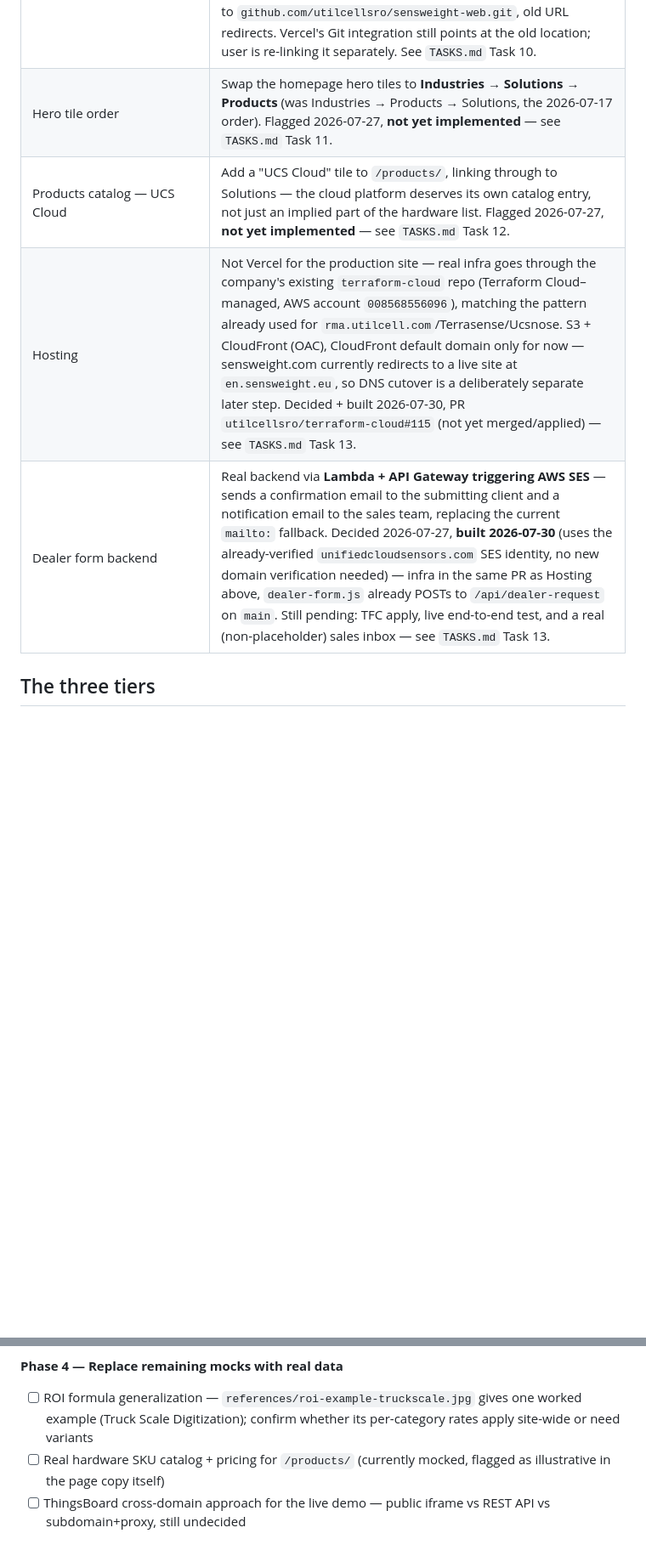
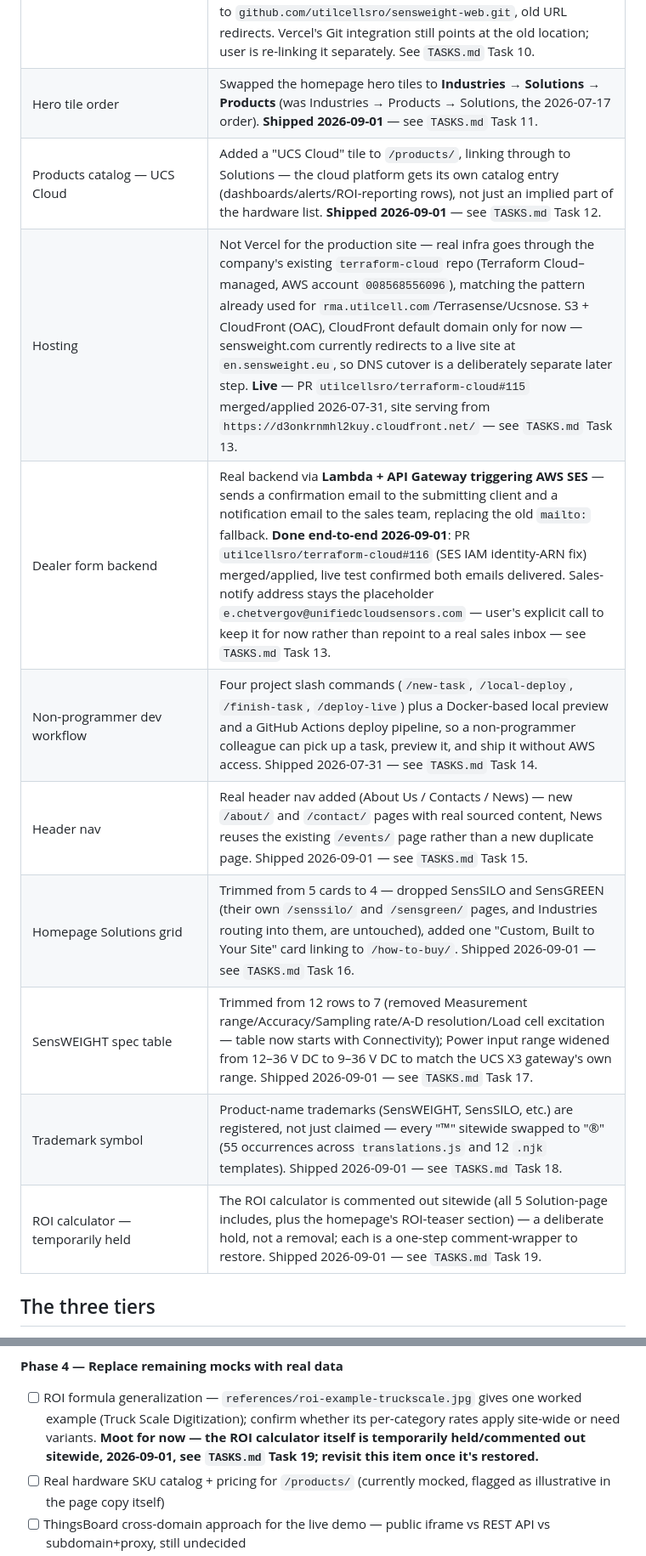
Before and after one commit to utilcellsro/sensweight-web, a Markdown page: CLAUDE.md, 2 parts joined by grey strips. Shown at 85% size. Drawn GitHub-style; blank space fills up the shorter version.

Commit message:
Wrap up CLAUDE.md now that all TASKS.md items are done
Adds decisions-table rows for Tasks 14-19 (dev workflow, header
nav, homepage solutions trim, specs trim, TM->R swap, ROI hold),
none of which had been logged there before. Also refreshes several
stale "not yet implemented"/"not yet merged" entries for Tasks 11-13
that had since shipped, and updates the Phase 4/5 implementation
checklists to match.

```diff
--- a/CLAUDE.md
+++ b/CLAUDE.md
@@ -63,10 +63,16 @@ ucs_web/
 | Certified & Patented — patent visual emphasis | Patent pulled out of the flat 3-fact row into its own larger bordered block (bigger number, TRL 9/Deployment remain as secondary facts below) — shipped 2026-07-27 (`TASKS.md` Task 8). |
 | ROI teaser routing (homepage) — resolved | Superseded the still-open item below: teaser now renders 5 real per-solution buttons, each deep-linking to that page's own `#roi` calculator, instead of one plain-text link to `/solutions/`. Shipped 2026-07-27 (`TASKS.md` Task 8b). |
 | Repo ownership | Repo moved from the personal GitHub account (`echetvergov/ucs-frontend`) into the **`utilcellsro`** organization, renamed to **`sensweight-web`**. Done 2026-07-30 via GitHub's native transfer (not a fresh-repo copy) — local `origin` repointed to `github.com/utilcellsro/sensweight-web.git`, old URL redirects. Vercel's Git integration still points at the old location; user is re-linking it separately. See `TASKS.md` Task 10. |
-| Hero tile order | Swap the homepage hero tiles to **Industries → Solutions → Products** (was Industries → Products → Solutions, the 2026-07-17 order). Flagged 2026-07-27, **not yet implemented** — see `TASKS.md` Task 11. |
-| Products catalog — UCS Cloud | Add a "UCS Cloud" tile to `/products/`, linking through to Solutions — the cloud platform deserves its own catalog entry, not just an implied part of the hardware list. Flagged 2026-07-27, **not yet implemented** — see `TASKS.md` Task 12. |
-| Hosting | Not Vercel for the production site — real infra goes through the company's existing `terraform-cloud` repo (Terraform Cloud–managed, AWS account `008568556096`), matching the pattern already used for `rma.utilcell.com`/Terrasense/Ucsnose. S3 + CloudFront (OAC), CloudFront default domain only for now — sensweight.com currently redirects to a live site at `en.sensweight.eu`, so DNS cutover is a deliberately separate later step. Decided + built 2026-07-30, PR `utilcellsro/terraform-cloud#115` (not yet merged/applied) — see `TASKS.md` Task 13. |
-| Dealer form backend | Real backend via **Lambda + API Gateway triggering AWS SES** — sends a confirmation email to the submitting client and a notification email to the sales team, replacing the current `mailto:` fallback. Decided 2026-07-27, **built 2026-07-30** (uses the already-verified `unifiedcloudsensors.com` SES identity, no new domain verification needed) — infra in the same PR as Hosting above, `dealer-form.js` already POSTs to `/api/dealer-request` on `main`. Still pending: TFC apply, live end-to-end test, and a real (non-placeholder) sales inbox — see `TASKS.md` Task 13. |
+| Hero tile order | Swapped the homepage hero tiles to **Industries → Solutions → Products** (was Industries → Products → Solutions, the 2026-07-17 order). **Shipped 2026-09-01** — see `TASKS.md` Task 11. |
+| Products catalog — UCS Cloud | Added a "UCS Cloud" tile to `/products/`, linking through to Solutions — the cloud platform gets its own catalog entry (dashboards/alerts/ROI-reporting rows), not just an implied part of the hardware list. **Shipped 2026-09-01** — see `TASKS.md` Task 12. |
+| Hosting | Not Vercel for the production site — real infra goes through the company's existing `terraform-cloud` repo (Terraform Cloud–managed, AWS account `008568556096`), matching the pattern already used for `rma.utilcell.com`/Terrasense/Ucsnose. S3 + CloudFront (OAC), CloudFront default domain only for now — sensweight.com currently redirects to a live site at `en.sensweight.eu`, so DNS cutover is a deliberately separate later step. **Live** — PR `utilcellsro/terraform-cloud#115` merged/applied 2026-07-31, site serving from `https://d3onkrnmhl2kuy.cloudfront.net/` — see `TASKS.md` Task 13. |
+| Dealer form backend | Real backend via **Lambda + API Gateway triggering AWS SES** — sends a confirmation email to the submitting client and a notification email to the sales team, replacing the old `mailto:` fallback. **Done end-to-end 2026-09-01**: PR `utilcellsro/terraform-cloud#116` (SES IAM identity-ARN fix) merged/applied, live test confirmed both emails delivered. Sales-notify address stays the placeholder `e.chetvergov@unifiedcloudsensors.com` — user's explicit call to keep it for now rather than repoint to a real sales inbox — see `TASKS.md` Task 13. |
+| Non-programmer dev workflow | Four project slash commands (`/new-task`, `/local-deploy`, `/finish-task`, `/deploy-live`) plus a Docker-based local preview and a GitHub Actions deploy pipeline, so a non-programmer colleague can pick up a task, preview it, and ship it without AWS access. Shipped 2026-07-31 — see `TASKS.md` Task 14. |
+| Header nav | Real header nav added (About Us / Contacts / News) — new `/about/` and `/contact/` pages with real sourced content, News reuses the existing `/events/` page rather than a new duplicate page. Shipped 2026-09-01 — see `TASKS.md` Task 15. |
+| Homepage Solutions grid | Trimmed from 5 cards to 4 — dropped SensSILO and SensGREEN (their own `/senssilo/` and `/sensgreen/` pages, and Industries routing into them, are untouched), added one "Custom, Built to Your Site" card linking to `/how-to-buy/`. Shipped 2026-09-01 — see `TASKS.md` Task 16. |
+| SensWEIGHT spec table | Trimmed from 12 rows to 7 (removed Measurement range/Accuracy/Sampling rate/A-D resolution/Load cell excitation — table now starts with Connectivity); Power input range widened from 12–36 V DC to 9–36 V DC to match the UCS X3 gateway's own range. Shipped 2026-09-01 — see `TASKS.md` Task 17. |
+| Trademark symbol | Product-name trademarks (SensWEIGHT, SensSILO, etc.) are registered, not just claimed — every "™" sitewide swapped to "®" (55 occurrences across `translations.js` and 12 `.njk` templates). Shipped 2026-09-01 — see `TASKS.md` Task 18. |
+| ROI calculator — temporarily held | The ROI calculator is commented out sitewide (all 5 Solution-page includes, plus the homepage's ROI-teaser section) — a deliberate hold, not a removal; each is a one-step comment-wrapper to restore. Shipped 2026-09-01 — see `TASKS.md` Task 19. |
 
 ## The three tiers
 
@@ -166,7 +172,7 @@ Supersedes the old 5-week estimate (that one predated the 2-domain split and was
 - [x] Deepen Industries→Solutions internal linking — the doc calls this out as already "the right pattern," repeat it wherever else it fits (e.g. Product pages linking back to the Industries/Solutions that use them)
 
 **Phase 4 — Replace remaining mocks with real data**
-- [ ] ROI formula generalization — `references/roi-example-truckscale.jpg` gives one worked example (Truck Scale Digitization); confirm whether its per-category rates apply site-wide or need variants
+- [ ] ROI formula generalization — `references/roi-example-truckscale.jpg` gives one worked example (Truck Scale Digitization); confirm whether its per-category rates apply site-wide or need variants. **Moot for now — the ROI calculator itself is temporarily held/commented out sitewide, 2026-09-01, see `TASKS.md` Task 19; revisit this item once it's restored.**
 - [ ] Real hardware SKU catalog + pricing for `/products/` (currently mocked, flagged as illustrative in the page copy itself)
 - [ ] ThingsBoard cross-domain approach for the live demo — public iframe vs REST API vs subdomain+proxy, still undecided
 - [ ] 3 YouTube video ID placeholders in `home.njk` need real IDs
```
Also changed, not shown: other parts of CLAUDE.md (+5 -5 lines).
